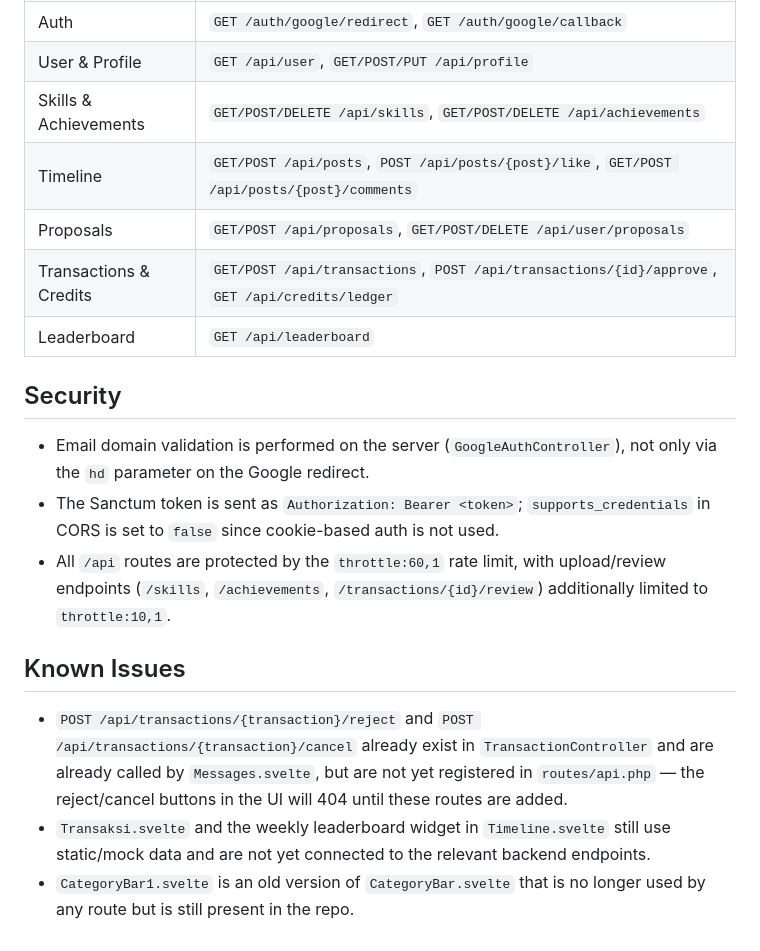
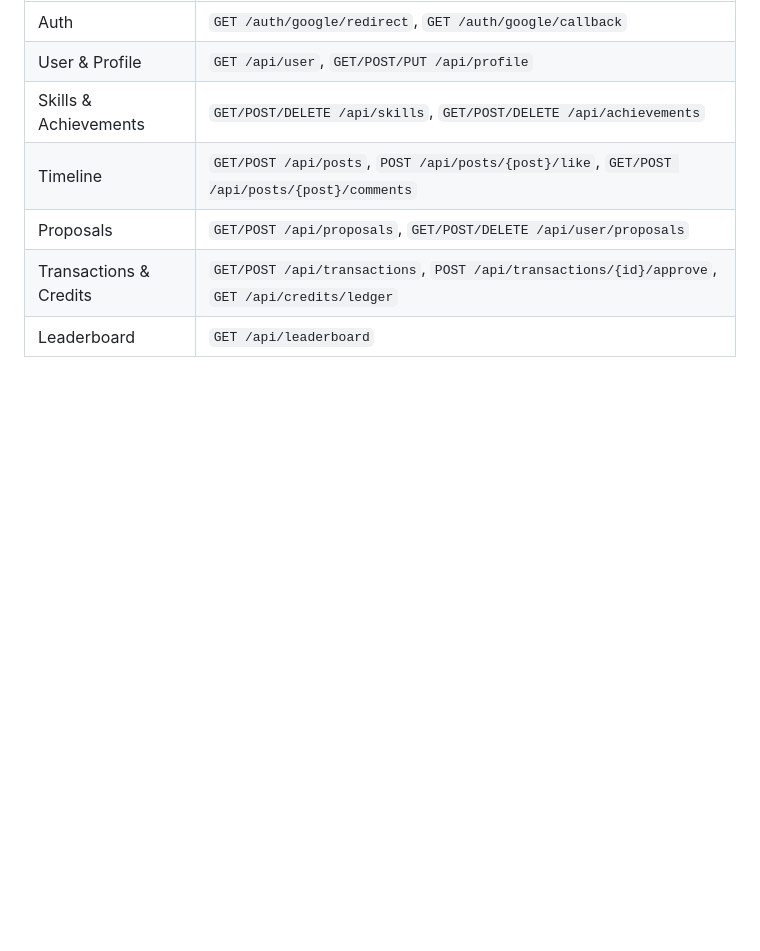
Before and after one commit to ahmadfaiz122/kata-faiz-kumpul-di-FC, a Markdown page: README.md, the part around the change. Rendered like a GitHub page; blank space fills up the shorter version.

```diff
--- a/README.md
+++ b/README.md
@@ -154,15 +154,3 @@ All endpoints are prefixed with `/api` and (for endpoints that require login) ar
 | Proposals | `GET/POST /api/proposals`, `GET/POST/DELETE /api/user/proposals` |
 | Transactions & Credits | `GET/POST /api/transactions`, `POST /api/transactions/{id}/approve`, `GET /api/credits/ledger` |
 | Leaderboard | `GET /api/leaderboard` |
-
-## Security
-
-- Email domain validation is performed on the server (`GoogleAuthController`), not only via the `hd` parameter on the Google redirect.
-- The Sanctum token is sent as `Authorization: Bearer <token>`; `supports_credentials` in CORS is set to `false` since cookie-based auth is not used.
-- All `/api` routes are protected by the `throttle:60,1` rate limit, with upload/review endpoints (`/skills`, `/achievements`, `/transactions/{id}/review`) additionally limited to `throttle:10,1`.
-
-## Known Issues
-
-- `POST /api/transactions/{transaction}/reject` and `POST /api/transactions/{transaction}/cancel` already exist in `TransactionController` and are already called by `Messages.svelte`, but are not yet registered in `routes/api.php` — the reject/cancel buttons in the UI will 404 until these routes are added.
-- `Transaksi.svelte` and the weekly leaderboard widget in `Timeline.svelte` still use static/mock data and are not yet connected to the relevant backend endpoints.
-- `CategoryBar1.svelte` is an old version of `CategoryBar.svelte` that is no longer used by any route but is still present in the repo.
```
